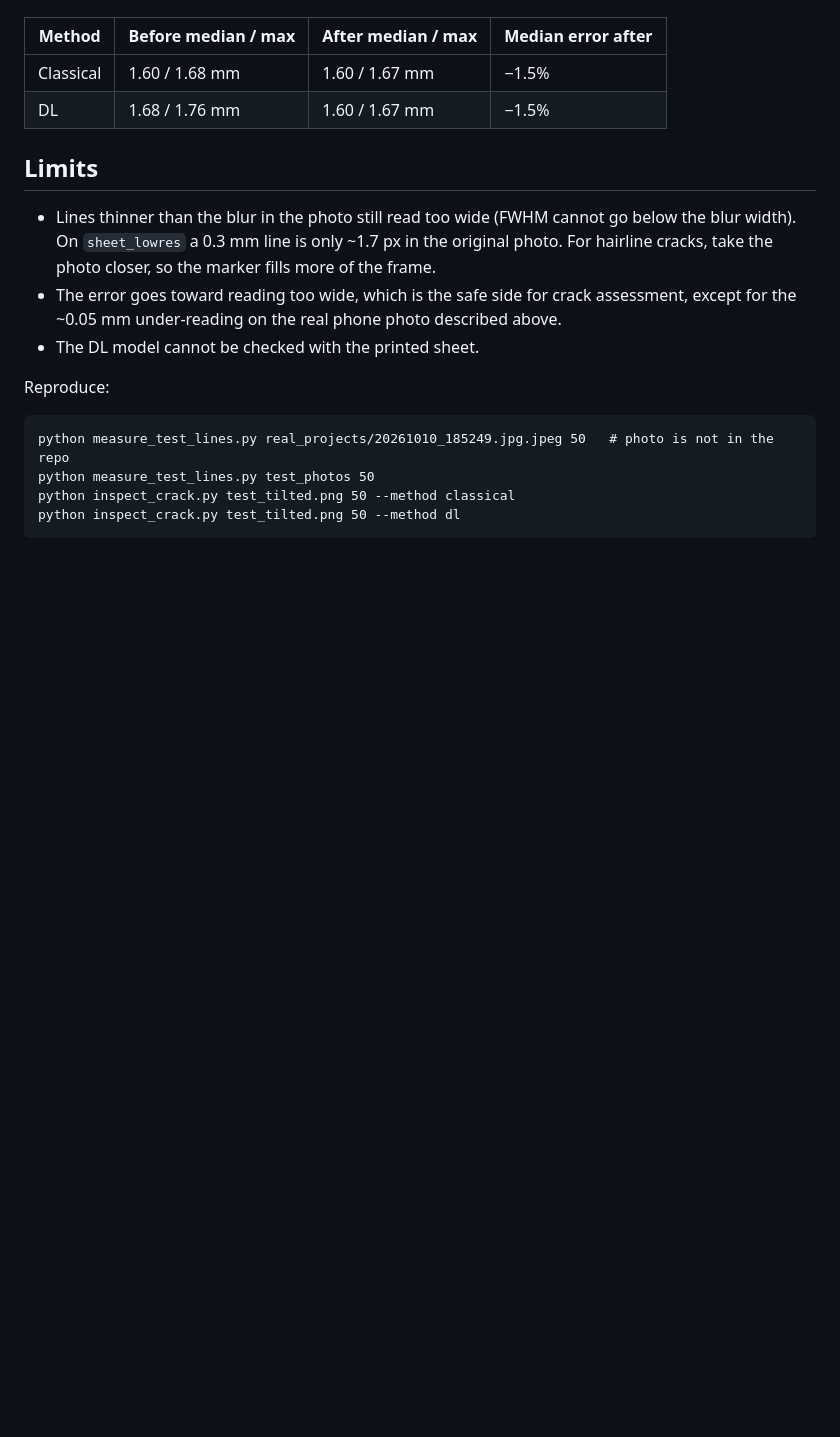
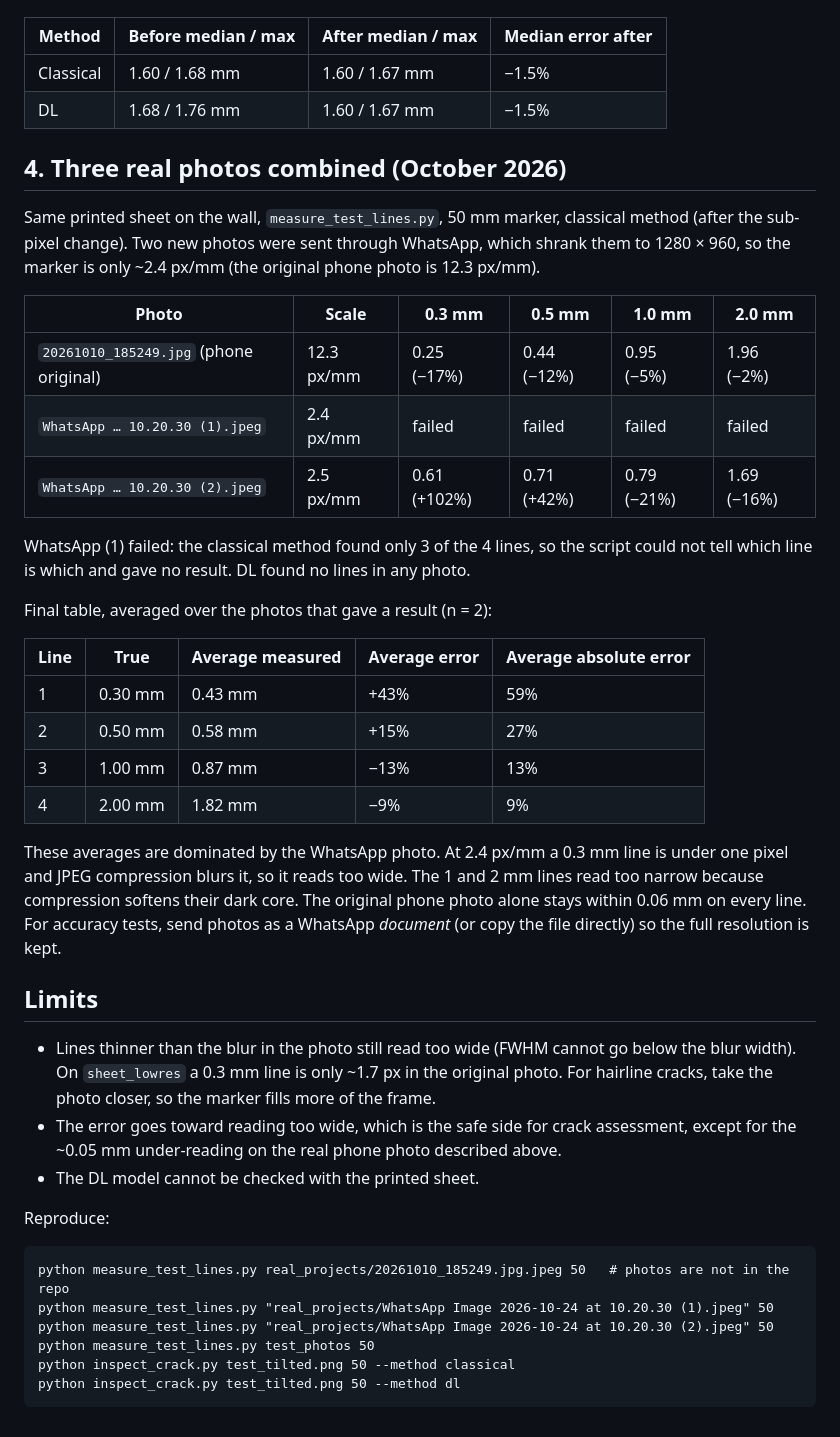
Before and after one commit to krittikanandy06-ctrl/crackpulse, a Markdown page: results/accuracy.md, the part around the change. Rendered like a GitHub page; blank space fills up the shorter version.

Commit message:
Add combined accuracy table for three real calibration sheet photos
Two new WhatsApp photos (1280x960, ~2.4 px/mm) measured with the classical
method alongside 20261010_185249. One WhatsApp photo found only 3 of 4
lines and gave no result; averages use the 2 photos that did.

````diff
--- a/results/accuracy.md
+++ b/results/accuracy.md
@@ -79,6 +79,35 @@ is therefore **1.625 mm**.
 | Classical | 1.60 / 1.68 mm | 1.60 / 1.67 mm | −1.5% |
 | DL | 1.68 / 1.76 mm | 1.60 / 1.67 mm | −1.5% |
 
+## 4. Three real photos combined (October 2026)
+
+Same printed sheet on the wall, `measure_test_lines.py`, 50 mm marker, classical method (after the
+sub-pixel change). Two new photos were sent through WhatsApp, which shrank them to 1280 × 960, so the
+marker is only ~2.4 px/mm (the original phone photo is 12.3 px/mm).
+
+| Photo | Scale | 0.3 mm | 0.5 mm | 1.0 mm | 2.0 mm |
+|---|---|---|---|---|---|
+| `20261010_185249.jpg` (phone original) | 12.3 px/mm | 0.25 (−17%) | 0.44 (−12%) | 0.95 (−5%) | 1.96 (−2%) |
+| `WhatsApp … 10.20.30 (1).jpeg` | 2.4 px/mm | failed | failed | failed | failed |
+| `WhatsApp … 10.20.30 (2).jpeg` | 2.5 px/mm | 0.61 (+102%) | 0.71 (+42%) | 0.79 (−21%) | 1.69 (−16%) |
+
+WhatsApp (1) failed: the classical method found only 3 of the 4 lines, so the script could not tell
+which line is which and gave no result. DL found no lines in any photo.
+
+Final table, averaged over the photos that gave a result (n = 2):
+
+| Line | True | Average measured | Average error | Average absolute error |
+|---|---|---|---|---|
+| 1 | 0.30 mm | 0.43 mm | +43% | 59% |
+| 2 | 0.50 mm | 0.58 mm | +15% | 27% |
+| 3 | 1.00 mm | 0.87 mm | −13% | 13% |
+| 4 | 2.00 mm | 1.82 mm | −9% | 9% |
+
+These averages are dominated by the WhatsApp photo. At 2.4 px/mm a 0.3 mm line is under one pixel and
+JPEG compression blurs it, so it reads too wide. The 1 and 2 mm lines read too narrow because compression
+softens their dark core. The original phone photo alone stays within 0.06 mm on every line. For accuracy
+tests, send photos as a WhatsApp *document* (or copy the file directly) so the full resolution is kept.
+
 ## Limits
 
 - Lines thinner than the blur in the photo still read too wide (FWHM cannot go below the blur width).
@@ -91,7 +120,9 @@ is therefore **1.625 mm**.
 Reproduce:
 
 ```
-python measure_test_lines.py real_projects/20261010_185249.jpg.jpeg 50   # photo is not in the repo
+python measure_test_lines.py real_projects/20261010_185249.jpg.jpeg 50   # photos are not in the repo
+python measure_test_lines.py "real_projects/WhatsApp Image 2026-10-24 at 10.20.30 (1).jpeg" 50
+python measure_test_lines.py "real_projects/WhatsApp Image 2026-10-24 at 10.20.30 (2).jpeg" 50
 python measure_test_lines.py test_photos 50
 python inspect_crack.py test_tilted.png 50 --method classical
 python inspect_crack.py test_tilted.png 50 --method dl
````
